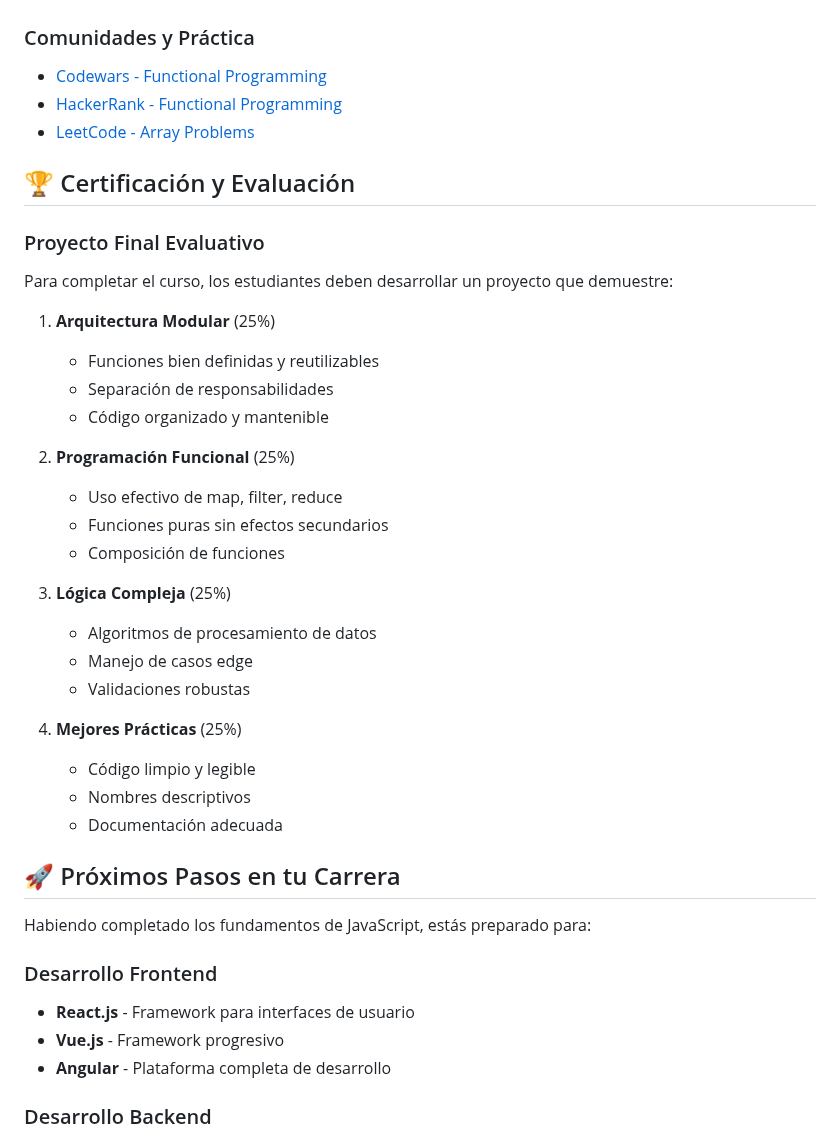
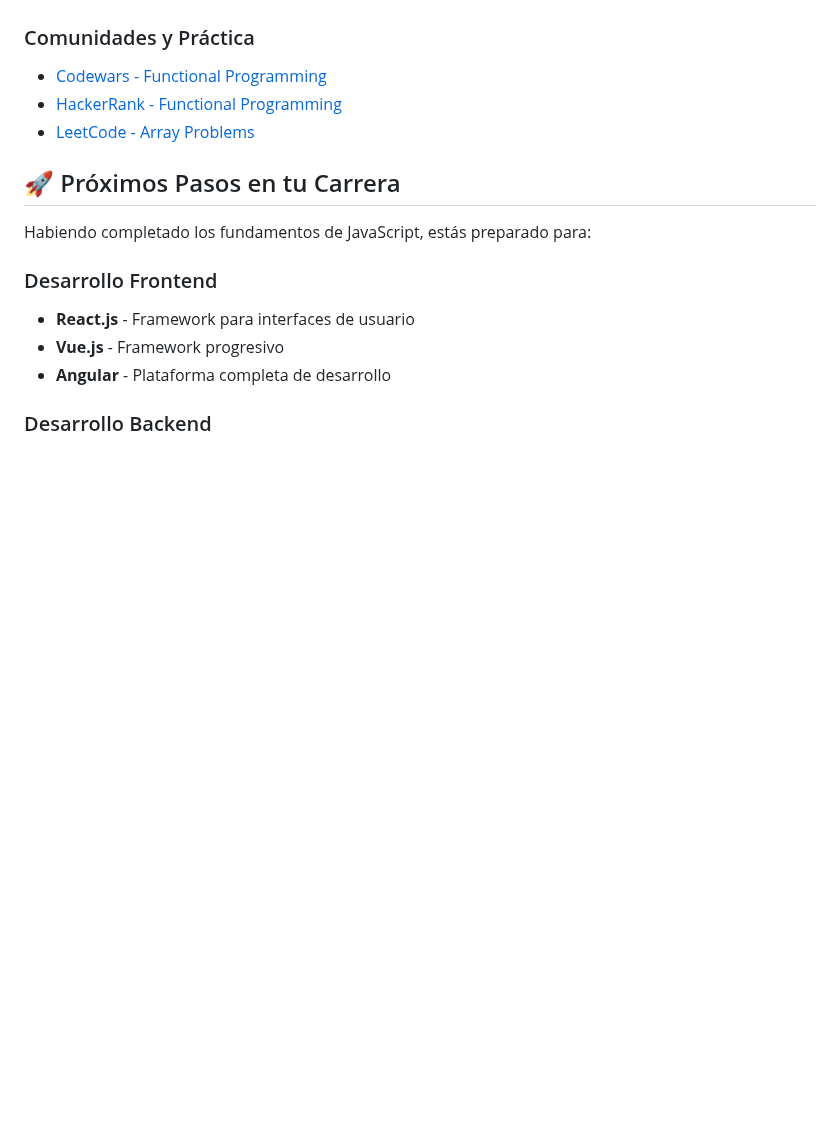
Before and after one commit to FabioDrizZt/Bases-de-JavaScript, a Markdown page: 4 - Funciones y Objetos/readme.md, the part around one of its changes. GitHub-like rendering; blank space fills up the shorter version.

```diff
--- a/4 - Funciones y Objetos/readme.md
+++ b/4 - Funciones y Objetos/readme.md
@@ -604,31 +574,6 @@ Implementar un sistema completo que:
 - [HackerRank - Functional Programming](https://www.hackerrank.com/domains/fp)
 - [LeetCode - Array Problems](https://leetcode.com/problemset/all/?topicSlugs=array)
 
-## 🏆 Certificación y Evaluación
-
-### Proyecto Final Evaluativo
-Para completar el curso, los estudiantes deben desarrollar un proyecto que demuestre:
-
-1. **Arquitectura Modular** (25%)
-   - Funciones bien definidas y reutilizables
-   - Separación de responsabilidades
-   - Código organizado y mantenible
-
-2. **Programación Funcional** (25%)
-   - Uso efectivo de map, filter, reduce
-   - Funciones puras sin efectos secundarios
-   - Composición de funciones
-
-3. **Lógica Compleja** (25%)
-   - Algoritmos de procesamiento de datos
-   - Manejo de casos edge
-   - Validaciones robustas
-
-4. **Mejores Prácticas** (25%)
-   - Código limpio y legible
-   - Nombres descriptivos
-   - Documentación adecuada
-
 ## 🚀 Próximos Pasos en tu Carrera
 
 Habiendo completado los fundamentos de JavaScript, estás preparado para:
```
Also changed, not shown: other parts of 4 - Funciones y Objetos/readme.md (+0 -30 lines).
